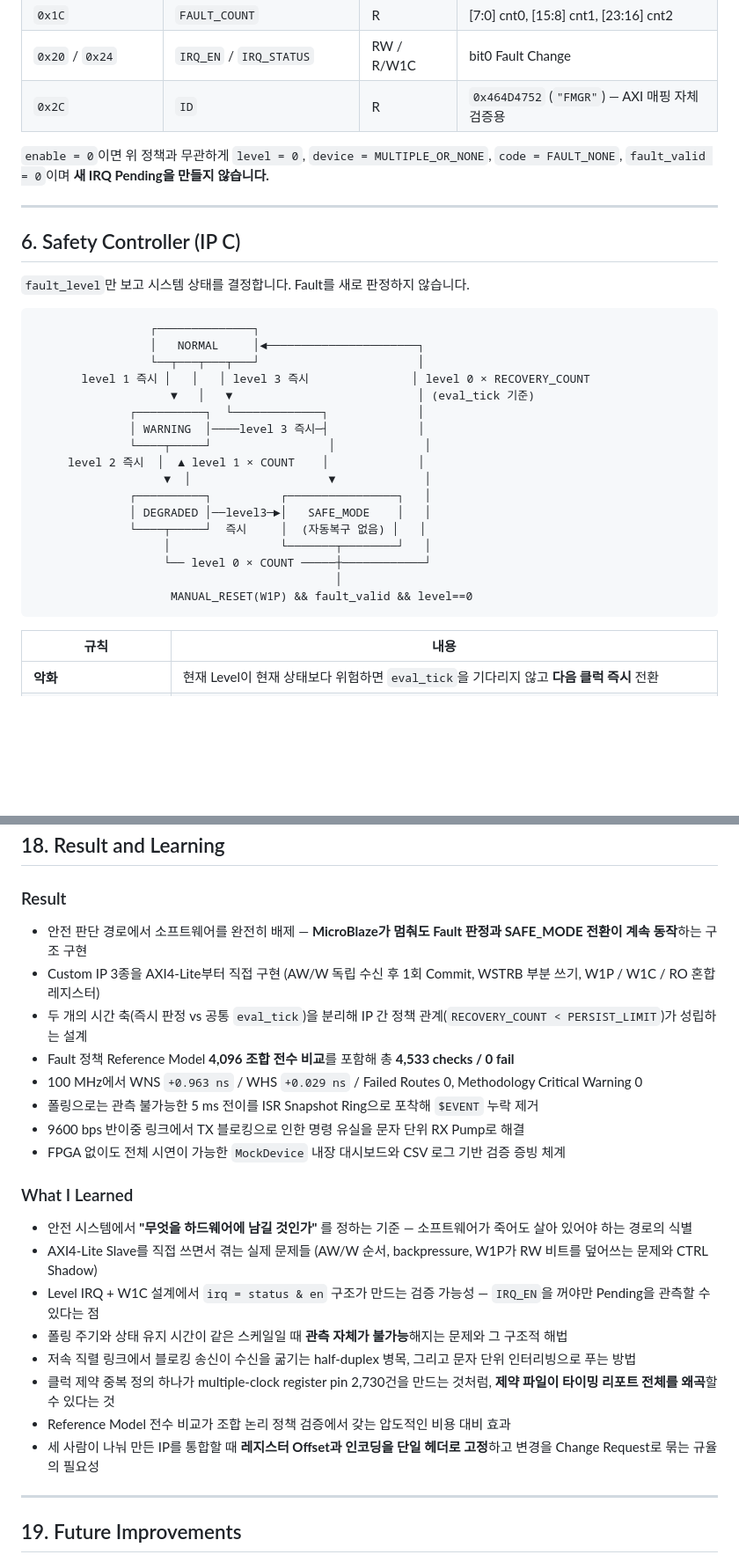
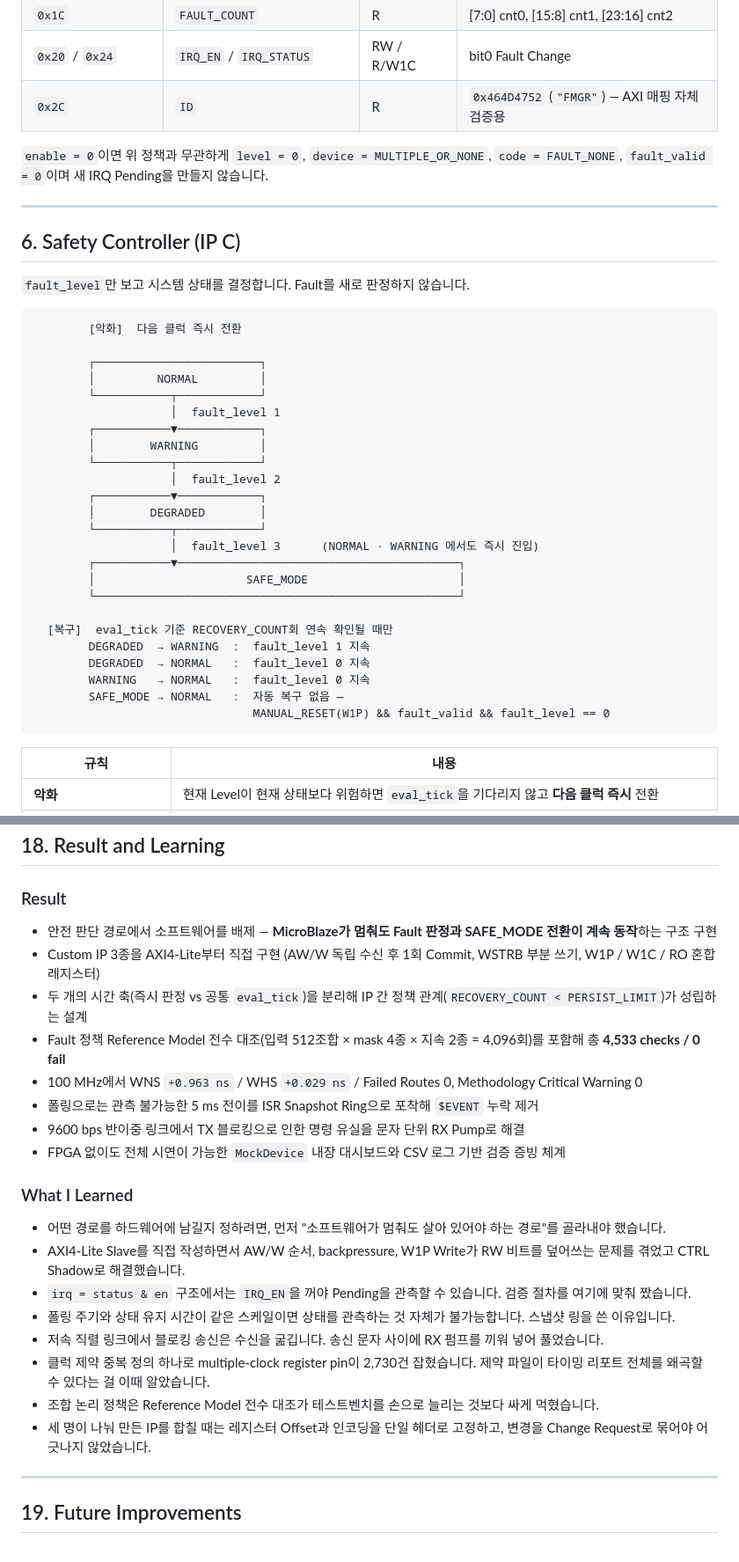
Before and after one commit to LDdd130/SOC_Project, a Markdown page: README.md, 2 parts joined by grey strips. Shown at 88% size. Rendered like a GitHub page; blank space fills up the shorter version.

Commit message:
Improve clarity and consistency in README content
Refine language for clarity and consistency in README.

````diff
--- a/README.md
+++ b/README.md
@@ -265,7 +262,7 @@ wire [2:0] persist_hit = {
 | `0x20` / `0x24` | `IRQ_EN` / `IRQ_STATUS` | RW / R/W1C | bit0 Fault Change |
 | `0x2C` | `ID` | R | `0x464D4752` (`"FMGR"`) — AXI 매핑 자체 검증용 |
 
-`enable = 0`이면 위 정책과 무관하게 `level = 0`, `device = MULTIPLE_OR_NONE`, `code = FAULT_NONE`, `fault_valid = 0`이며 **새 IRQ Pending을 만들지 않습니다.**
+`enable = 0`이면 위 정책과 무관하게 `level = 0`, `device = MULTIPLE_OR_NONE`, `code = FAULT_NONE`, `fault_valid = 0`이며 새 IRQ Pending을 만들지 않습니다.
 
 ---
 
@@ -274,23 +271,30 @@ wire [2:0] persist_hit = {
 `fault_level`만 보고 시스템 상태를 결정합니다. Fault를 새로 판정하지 않습니다.
 
 ```text
-                 ┌──────────────┐
-                 │   NORMAL     │◄──────────────────────┐
-                 └──┬───┬───┬───┘                       │
-       level 1 즉시 │   │   │ level 3 즉시               │ level 0 × RECOVERY_COUNT
-                    ▼   │   ▼                           │ (eval_tick 기준)
-              ┌──────────┐  └─────────────┐             │
-              │ WARNING  │────level 3 즉시─┤             │
-              └────┬─────┘                 │             │
-     level 2 즉시  │  ▲ level 1 × COUNT    │             │
-                   ▼  │                    ▼             │
-              ┌──────────┐          ┌────────────────┐   │
-              │ DEGRADED │──level3─►│   SAFE_MODE    │   │
-              └────┬─────┘  즉시     │  (자동복구 없음) │   │
-                   │                └───────┬────────┘   │
-                   └── level 0 × COUNT ─────┼────────────┘
-                                            │
-                    MANUAL_RESET(W1P) && fault_valid && level==0
+        [악화]  다음 클럭 즉시 전환
+
+        ┌────────────────────────┐
+        │         NORMAL         │
+        └───────────┬────────────┘
+                    │  fault_level 1
+        ┌───────────▼────────────┐
+        │        WARNING         │
+        └───────────┬────────────┘
+                    │  fault_level 2
+        ┌───────────▼────────────┐
+        │        DEGRADED        │
+        └───────────┬────────────┘
+                    │  fault_level 3      (NORMAL · WARNING 에서도 즉시 진입)
+        ┌───────────▼─────────────────────────────────────────┐
+        │                      SAFE_MODE                      │
+        └─────────────────────────────────────────────────────┘
+
+  [복구]  eval_tick 기준 RECOVERY_COUNT회 연속 확인될 때만
+        DEGRADED  → WARNING  :  fault_level 1 지속
+        DEGRADED  → NORMAL   :  fault_level 0 지속
+        WARNING   → NORMAL   :  fault_level 0 지속
+        SAFE_MODE → NORMAL   :  자동 복구 없음 —
+                                MANUAL_RESET(W1P) && fault_valid && fault_level == 0
 ```
 
 | 규칙 | 내용 |
@@ -788,10 +792,10 @@ python app.py            # 또는 python -m mission_dashboard
 
 ### Result
 
-- 안전 판단 경로에서 소프트웨어를 완전히 배제 — **MicroBlaze가 멈춰도 Fault 판정과 SAFE_MODE 전환이 계속 동작**하는 구조 구현
+- 안전 판단 경로에서 소프트웨어를 배제 — **MicroBlaze가 멈춰도 Fault 판정과 SAFE_MODE 전환이 계속 동작**하는 구조 구현
 - Custom IP 3종을 AXI4-Lite부터 직접 구현 (AW/W 독립 수신 후 1회 Commit, WSTRB 부분 쓰기, W1P / W1C / RO 혼합 레지스터)
 - 두 개의 시간 축(즉시 판정 vs 공통 `eval_tick`)을 분리해 IP 간 정책 관계(`RECOVERY_COUNT < PERSIST_LIMIT`)가 성립하는 설계
-- Fault 정책 Reference Model **4,096 조합 전수 비교**를 포함해 총 **4,533 checks / 0 fail**
+- Fault 정책 Reference Model 전수 대조(입력 512조합 × mask 4종 × 지속 2종 = 4,096회)를 포함해 총 **4,533 checks / 0 fail**
 - 100 MHz에서 WNS `+0.963 ns` / WHS `+0.029 ns` / Failed Routes 0, Methodology Critical Warning 0
 - 폴링으로는 관측 불가능한 5 ms 전이를 ISR Snapshot Ring으로 포착해 `$EVENT` 누락 제거
 - 9600 bps 반이중 링크에서 TX 블로킹으로 인한 명령 유실을 문자 단위 RX Pump로 해결
@@ -799,14 +803,14 @@ python app.py            # 또는 python -m mission_dashboard
 
 ### What I Learned
 
-- 안전 시스템에서 **"무엇을 하드웨어에 남길 것인가"** 를 정하는 기준 — 소프트웨어가 죽어도 살아 있어야 하는 경로의 식별
-- AXI4-Lite Slave를 직접 쓰면서 겪는 실제 문제들 (AW/W 순서, backpressure, W1P가 RW 비트를 덮어쓰는 문제와 CTRL Shadow)
-- Level IRQ + W1C 설계에서 `irq = status & en` 구조가 만드는 검증 가능성 — `IRQ_EN`을 꺼야만 Pending을 관측할 수 있다는 점
-- 폴링 주기와 상태 유지 시간이 같은 스케일일 때 **관측 자체가 불가능**해지는 문제와 그 구조적 해법
-- 저속 직렬 링크에서 블로킹 송신이 수신을 굶기는 half-duplex 병목, 그리고 문자 단위 인터리빙으로 푸는 방법
-- 클럭 제약 중복 정의 하나가 multiple-clock register pin 2,730건을 만드는 것처럼, **제약 파일이 타이밍 리포트 전체를 왜곡**할 수 있다는 것
-- Reference Model 전수 비교가 조합 논리 정책 검증에서 갖는 압도적인 비용 대비 효과
-- 세 사람이 나눠 만든 IP를 통합할 때 **레지스터 Offset과 인코딩을 단일 헤더로 고정**하고 변경을 Change Request로 묶는 규율의 필요성
+- 어떤 경로를 하드웨어에 남길지 정하려면, 먼저 "소프트웨어가 멈춰도 살아 있어야 하는 경로"를 골라내야 했습니다.
+- AXI4-Lite Slave를 직접 작성하면서 AW/W 순서, backpressure, W1P Write가 RW 비트를 덮어쓰는 문제를 겪었고 CTRL Shadow로 해결했습니다.
+- `irq = status & en` 구조에서는 `IRQ_EN`을 꺼야 Pending을 관측할 수 있습니다. 검증 절차를 여기에 맞춰 짰습니다.
+- 폴링 주기와 상태 유지 시간이 같은 스케일이면 상태를 관측하는 것 자체가 불가능합니다. 스냅샷 링을 쓴 이유입니다.
+- 저속 직렬 링크에서 블로킹 송신은 수신을 굶깁니다. 송신 문자 사이에 RX 펌프를 끼워 넣어 풀었습니다.
+- 클럭 제약 중복 정의 하나로 multiple-clock register pin이 2,730건 잡혔습니다. 제약 파일이 타이밍 리포트 전체를 왜곡할 수 있다는 걸 이때 알았습니다.
+- 조합 논리 정책은 Reference Model 전수 대조가 테스트벤치를 손으로 늘리는 것보다 싸게 먹혔습니다.
+- 세 명이 나눠 만든 IP를 합칠 때는 레지스터 Offset과 인코딩을 단일 헤더로 고정하고, 변경을 Change Request로 묶어야 어긋나지 않았습니다.
 
 ---
 
````
Also changed, not shown: other parts of README.md (+50 -55 lines).
